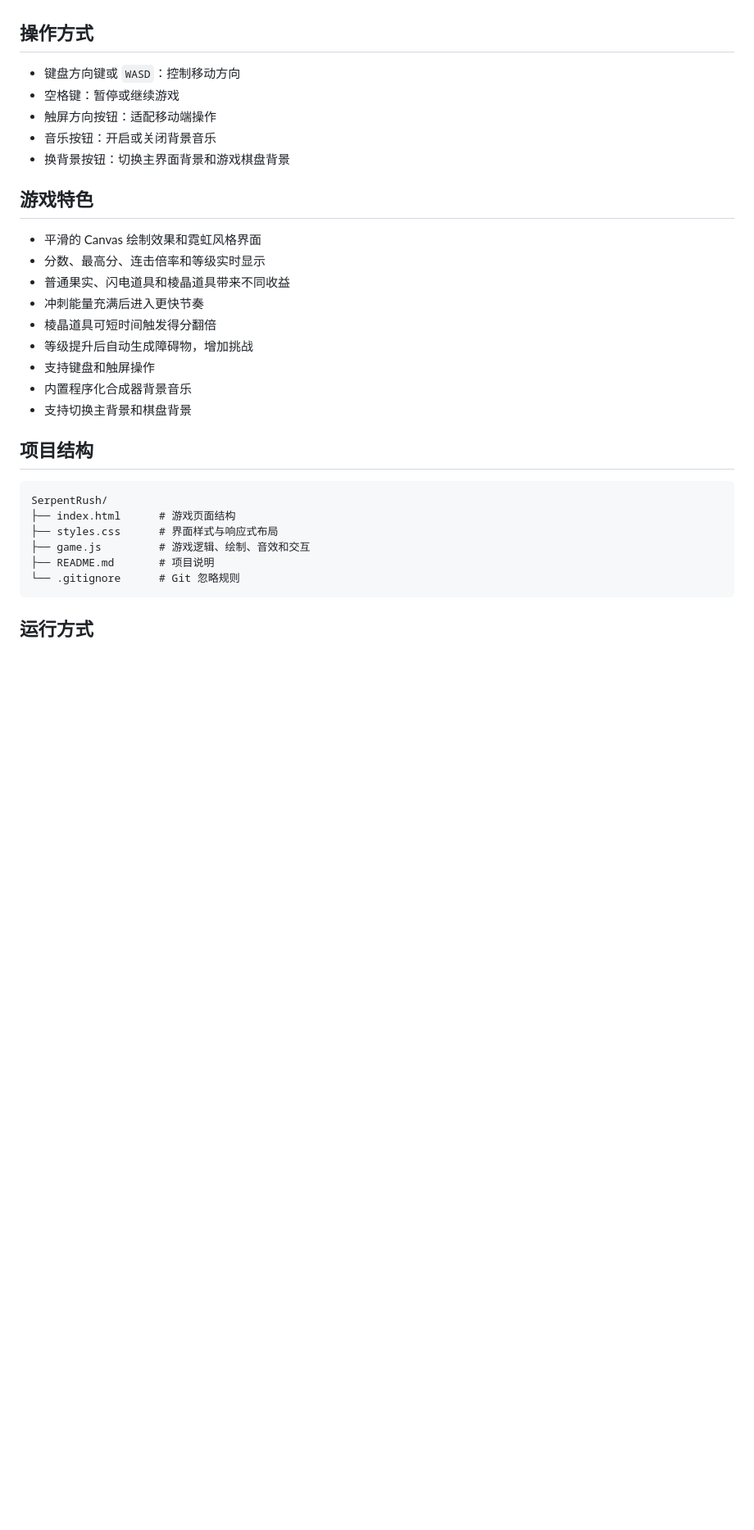
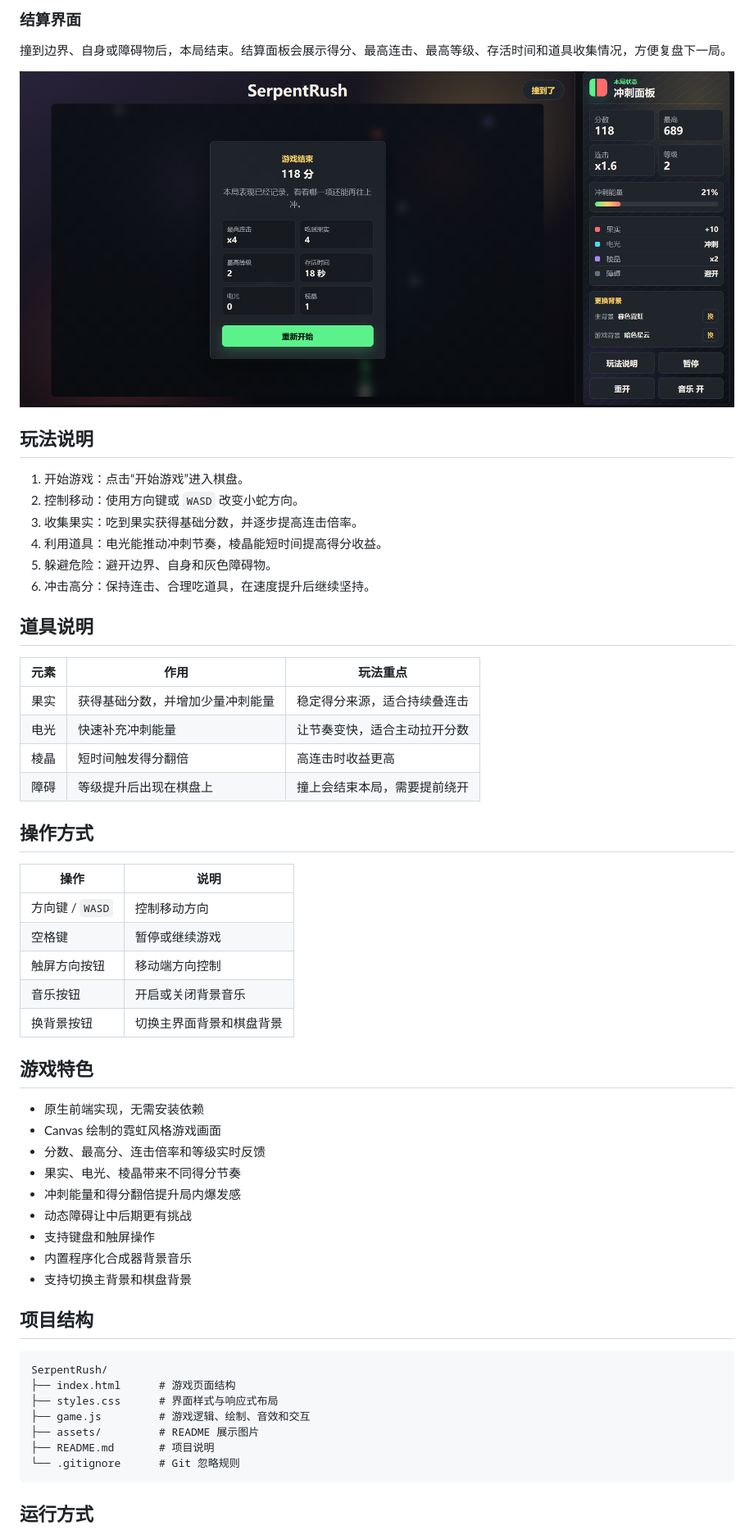
Before and after one commit to UserLiTanYu/SerpentRush, a Markdown page: README.md, the part around one of its changes. Shown at 82% size. Rendered like a GitHub page; pictures changed too: assets/result-screen.png (added); blank space fills up the shorter version.

Commit message:
美化中文项目说明

````diff
--- a/README.md
+++ b/README.md
@@ -10,20 +23,45 @@ SerpentRush 是一款使用原生 HTML、CSS 和 JavaScript 制作的浏览器
+### 结算界面
+
+撞到边界、自身或障碍物后，本局结束。结算面板会展示得分、最高连击、最高等级、存活时间和道具收集情况，方便复盘下一局。
+
+![游戏结算界面](assets/result-screen.png)
+
+## 玩法说明
+
+1. 开始游戏：点击“开始游戏”进入棋盘。
+2. 控制移动：使用方向键或 `WASD` 改变小蛇方向。
+3. 收集果实：吃到果实获得基础分数，并逐步提高连击倍率。
+4. 利用道具：电光能推动冲刺节奏，棱晶能短时间提高得分收益。
+5. 躲避危险：避开边界、自身和灰色障碍物。
+6. 冲击高分：保持连击、合理吃道具，在速度提升后继续坚持。
+
+## 道具说明
+
+| 元素 | 作用 | 玩法重点 |
+| --- | --- | --- |
+| 果实 | 获得基础分数，并增加少量冲刺能量 | 稳定得分来源，适合持续叠连击 |
+| 电光 | 快速补充冲刺能量 | 让节奏变快，适合主动拉开分数 |
+| 棱晶 | 短时间触发得分翻倍 | 高连击时收益更高 |
+| 障碍 | 等级提升后出现在棋盘上 | 撞上会结束本局，需要提前绕开 |
 
 ## 操作方式
 
-- 键盘方向键或 `WASD`：控制移动方向
-- 空格键：暂停或继续游戏
-- 触屏方向按钮：适配移动端操作
-- 音乐按钮：开启或关闭背景音乐
-- 换背景按钮：切换主界面背景和游戏棋盘背景
+| 操作 | 说明 |
+| --- | --- |
+| 方向键 / `WASD` | 控制移动方向 |
+| 空格键 | 暂停或继续游戏 |
+| 触屏方向按钮 | 移动端方向控制 |
+| 音乐按钮 | 开启或关闭背景音乐 |
+| 换背景按钮 | 切换主界面背景和棋盘背景 |
 
 ## 游戏特色
 
-- 平滑的 Canvas 绘制效果和霓虹风格界面
-- 分数、最高分、连击倍率和等级实时显示
-- 普通果实、闪电道具和棱晶道具带来不同收益
-- 冲刺能量充满后进入更快节奏
-- 棱晶道具可短时间触发得分翻倍
-- 等级提升后自动生成障碍物，增加挑战
+- 原生前端实现，无需安装依赖
+- Canvas 绘制的霓虹风格游戏画面
+- 分数、最高分、连击倍率和等级实时反馈
+- 果实、电光、棱晶带来不同得分节奏
+- 冲刺能量和得分翻倍提升局内爆发感
+- 动态障碍让中后期更有挑战
 - 支持键盘和触屏操作
 - 内置程序化合成器背景音乐
 - 支持切换主背景和棋盘背景
@@ -35,6 +73,7 @@ SerpentRush/
 ├── index.html      # 游戏页面结构
 ├── styles.css      # 界面样式与响应式布局
 ├── game.js         # 游戏逻辑、绘制、音效和交互
+├── assets/         # README 展示图片
 ├── README.md       # 项目说明
 └── .gitignore      # Git 忽略规则
 ```
````
Also changed, not shown: other parts of README.md (+30 -5 lines), assets/gameplay-screen.png (added), assets/start-screen.png (added).
